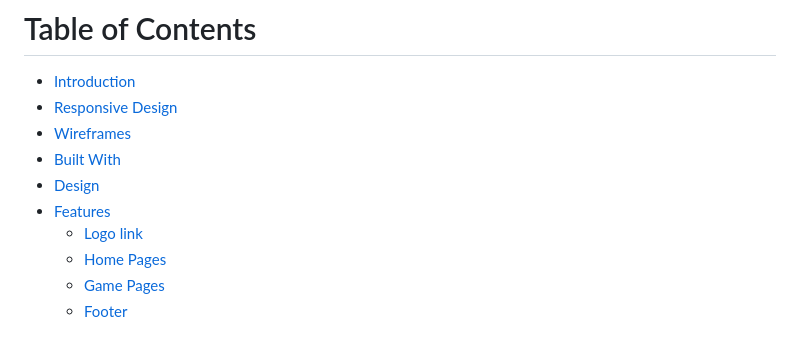
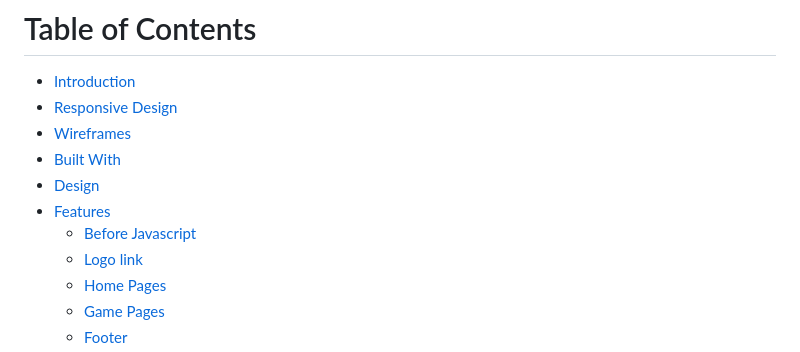
Before and after one commit to trxdave/ireland-rugby-quiz, a Markdown page: README.md, the part around the change. Drawn GitHub-style.

Commit message:
Table of Contents to put Before Javascript

```diff
--- a/README.md
+++ b/README.md
@@ -11,6 +11,7 @@ View the live project here: https://trxdave.github.io/ireland-rugby-quiz/
 * <a href="#built-with">Built With</a>
 * <a href="#design">Design</a>
 * <a href="#features">Features</a>
+    * <a href="#before-javascript">Before Javascript</a>
     * <a href="#logo">Logo link</a>
     * <a href="#home-pages">Home Pages</a>
     * <a href="#game-page">Game Pages</a>
```
